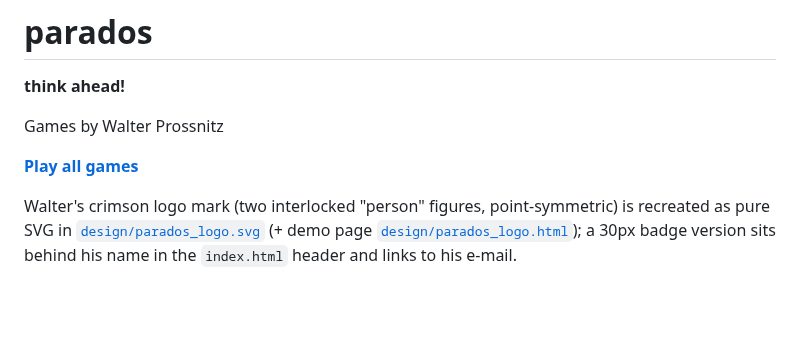
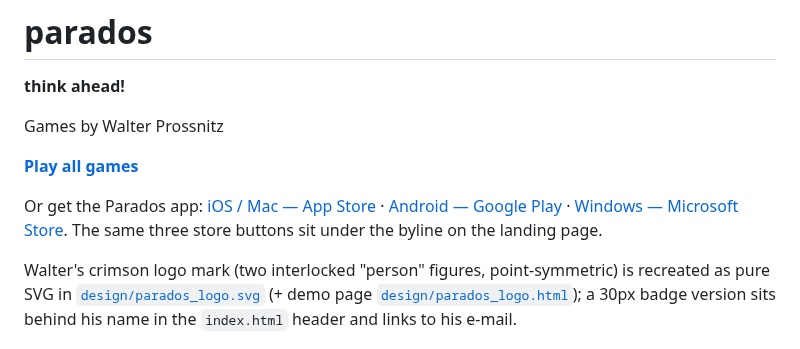
Before and after one commit to zdavatz/parados, a Markdown page: README.md, the part around the change. Rendered like a GitHub page; blank space fills up the shorter version.

Commit message:
README: link the three app stores (matches the new index.html buttons)
Co-Authored-By: Claude Fable 5.1 <noreply@anthropic.com>
Claude-Session: https://claude.ai/code/session_01BEGrfhPPYdoA1d9TtWyWwq

```diff
--- a/README.md
+++ b/README.md
@@ -5,6 +5,8 @@
 Games by Walter Prossnitz
 
 **[Play all games](https://game.ywesee.com/parados/)**
+
+Or get the Parados app: [iOS / Mac — App Store](https://apps.apple.com/us/app/parados/id6760842713) · [Android — Google Play](https://play.google.com/store/apps/details?id=com.ywesee.parados) · [Windows — Microsoft Store](https://apps.microsoft.com/detail/9N7RTWZQQ0K7). The same three store buttons sit under the byline on the landing page.
 
 Walter's crimson logo mark (two interlocked "person" figures, point-symmetric) is recreated as pure SVG in [`design/parados_logo.svg`](design/parados_logo.svg) (+ demo page [`design/parados_logo.html`](design/parados_logo.html)); a 30px badge version sits behind his name in the `index.html` header and links to his e-mail.
 
```
